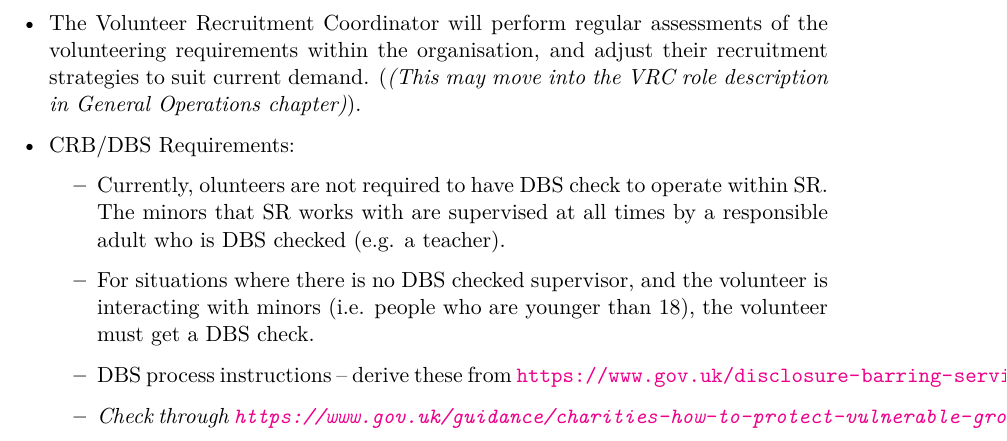
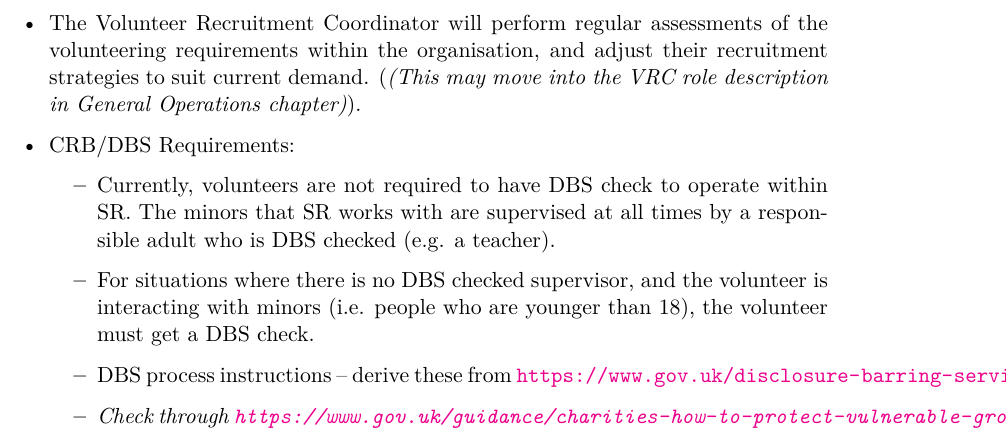
Before and after one commit to Adimote/legacy-ops-manual, a LaTeX thesis (ops-manual.tex, which reads chapters/volunteer-services.tex): part of page 12 of 33, cut so that both start at the same text. Compiled offline with XeLaTeX.

Commit message:
Fix typo (olunteers -> volunteers)

```diff
--- a/chapters/volunteer-services.tex
+++ b/chapters/volunteer-services.tex
@@ -35,7 +35,7 @@ Both routes will require them to register as described above.
 
 \item CRB/DBS Requirements:
   \begin{itemize}
-  \item Currently, olunteers are not required to have  DBS check to operate within SR.  The minors that SR works with are supervised at all times by a responsible adult who is DBS checked (e.g. a teacher).
+  \item Currently, volunteers are not required to have  DBS check to operate within SR.  The minors that SR works with are supervised at all times by a responsible adult who is DBS checked (e.g. a teacher).
   \item For situations where there is no DBS checked supervisor, and the volunteer is interacting with minors (i.e. people who are younger than 18), the volunteer must get a DBS check.
   \item DBS process instructions -- derive these from \url{https://www.gov.uk/disclosure-barring-service-check}
   \item \textit{Check through \url{https://www.gov.uk/guidance/charities-how-to-protect-vulnerable-groups-including-children}}
```
